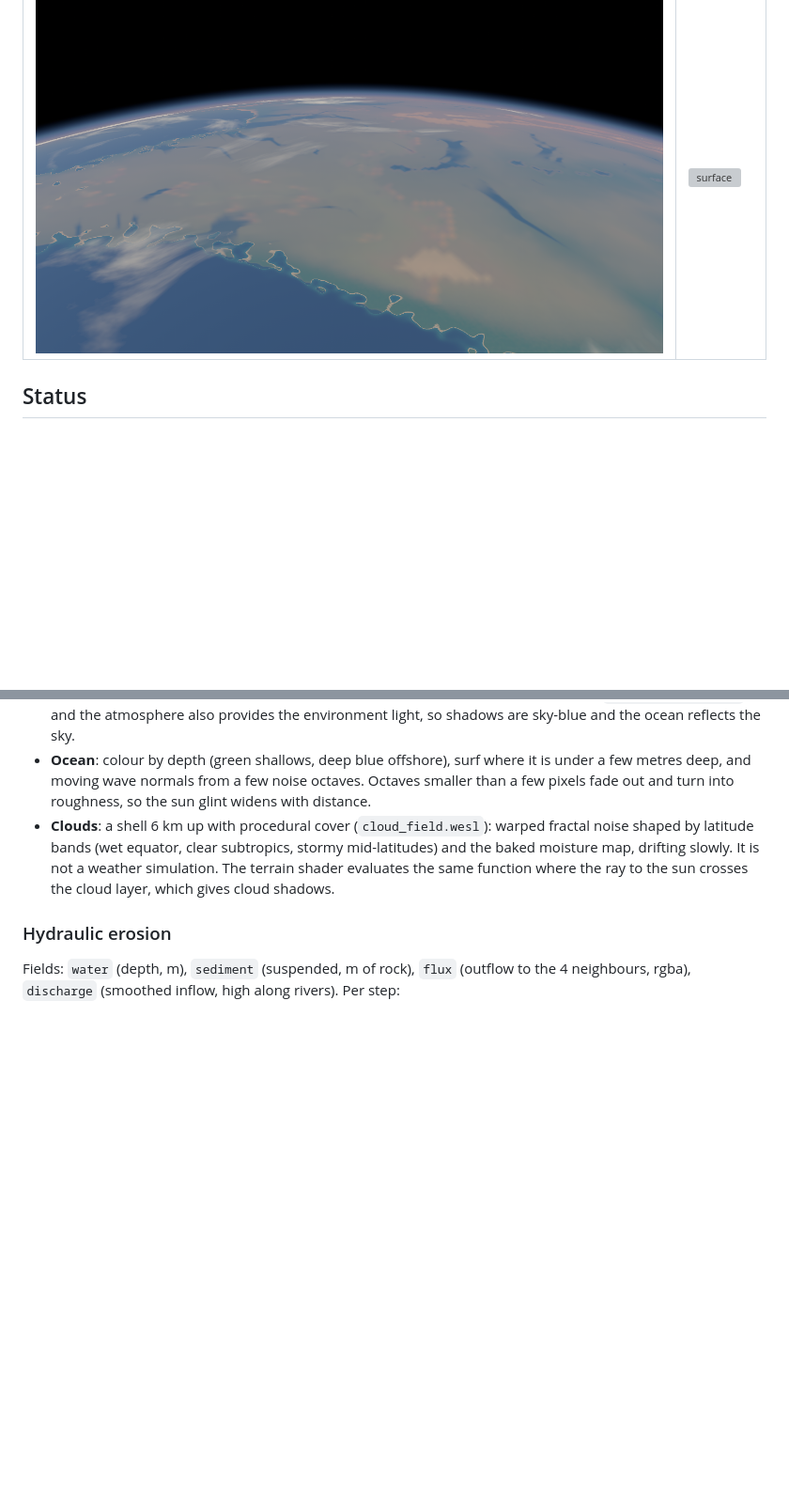
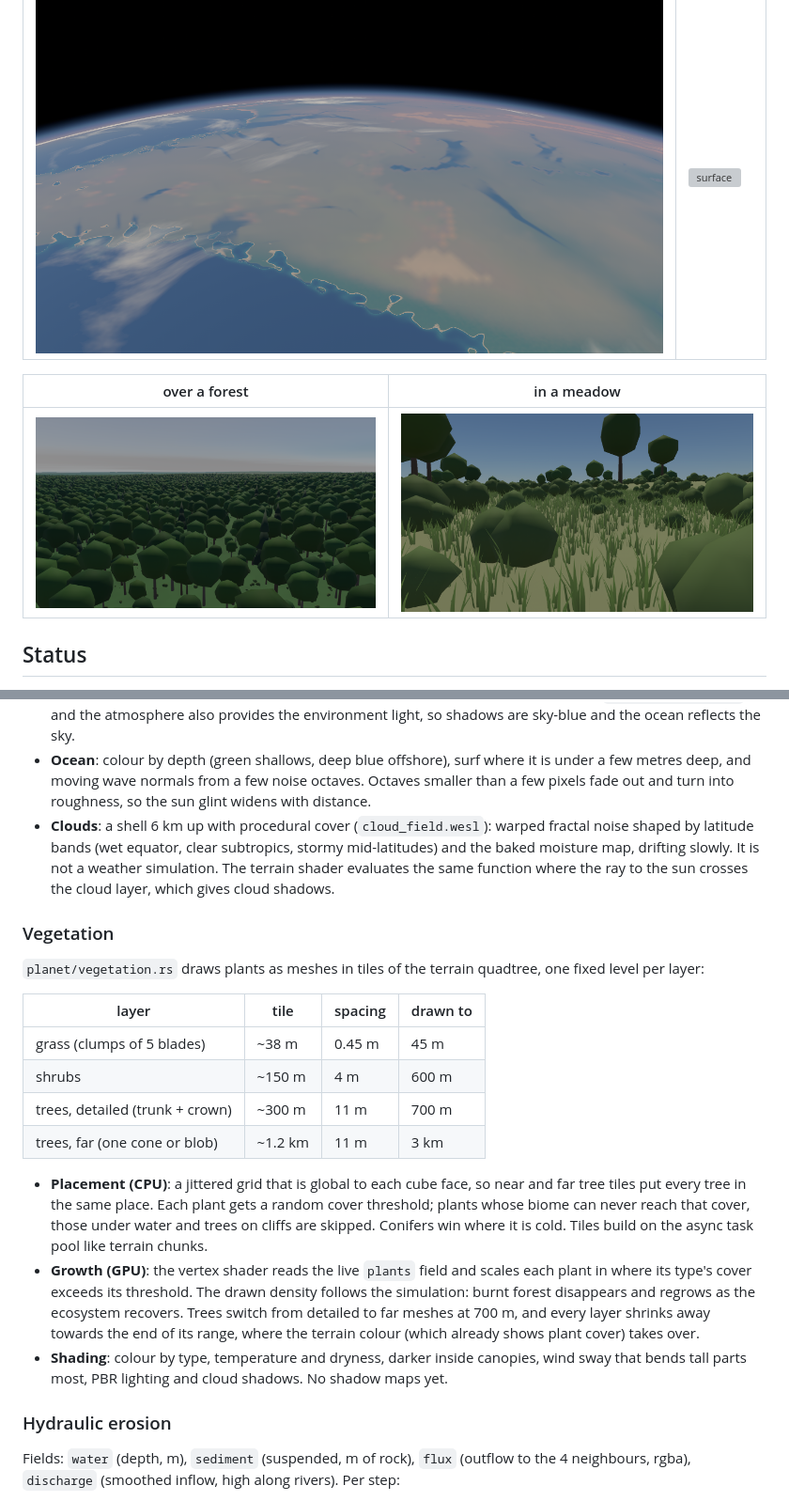
Before and after one commit to bagobor/3d-world, a Markdown page: README.md, 2 parts joined by grey strips. Shown at 94% size. Drawn GitHub-style; pictures changed too: docs/forest.png (added), docs/meadow.png (added), docs/orbit.png; blank space fills up the shorter version; grey boxes are pictures that could not be loaded.

```diff
--- a/README.md
+++ b/README.md
@@ -11,6 +11,10 @@ compute: each simulation subsystem is a set of compute passes over planet-wide f
 | low orbit | eye height |
 |---|---|
 | ![orbit](docs/orbit.png) | ![surface](docs/surface.png) |
+
+| over a forest | in a meadow |
+|---|---|
+| ![forest](docs/forest.png) | ![meadow](docs/meadow.png) |
 
 ## Status
 
@@ -206,6 +219,30 @@ is baked, the baked fields are copied to the CPU and the planet is drawn as LOD
   evaluates the same function where the ray to the sun crosses the cloud layer, which gives
   cloud shadows.
 
+### Vegetation
+
+`planet/vegetation.rs` draws plants as meshes in tiles of the terrain quadtree, one fixed
+level per layer:
+
+| layer | tile | spacing | drawn to |
+|---|---|---|---|
+| grass (clumps of 5 blades) | ~38 m | 0.45 m | 45 m |
+| shrubs | ~150 m | 4 m | 600 m |
+| trees, detailed (trunk + crown) | ~300 m | 11 m | 700 m |
+| trees, far (one cone or blob) | ~1.2 km | 11 m | 3 km |
+
+- **Placement (CPU)**: a jittered grid that is global to each cube face, so near and far tree
+  tiles put every tree in the same place. Each plant gets a random cover threshold; plants
+  whose biome can never reach that cover, those under water and trees on cliffs are skipped.
+  Conifers win where it is cold. Tiles build on the async task pool like terrain chunks.
+- **Growth (GPU)**: the vertex shader reads the live `plants` field and scales each plant in
+  where its type's cover exceeds its threshold. The drawn density follows the simulation:
+  burnt forest disappears and regrows as the ecosystem recovers. Trees switch from detailed
+  to far meshes at 700 m, and every layer shrinks away towards the end of its range,
+  where the terrain colour (which already shows plant cover) takes over.
+- **Shading**: colour by type, temperature and dryness, darker inside canopies, wind sway that
+  bends tall parts most, PBR lighting and cloud shadows. No shadow maps yet.
+
 ### Hydraulic erosion
 
 Fields: `water` (depth, m), `sediment` (suspended, m of rock), `flux` (outflow to the 4
```
Also changed, not shown: other parts of README.md (+13 -4 lines), docs/planet.png, 5 other files.
